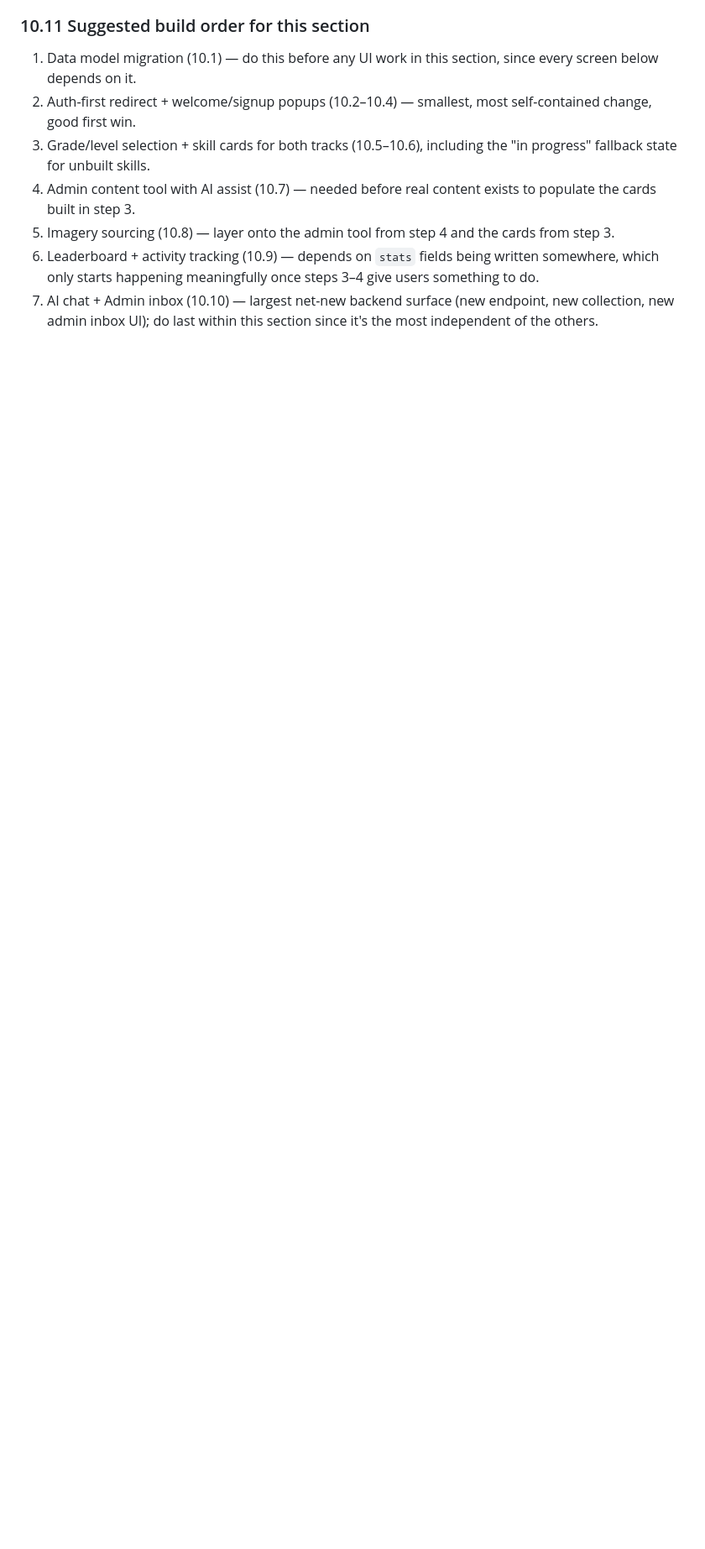
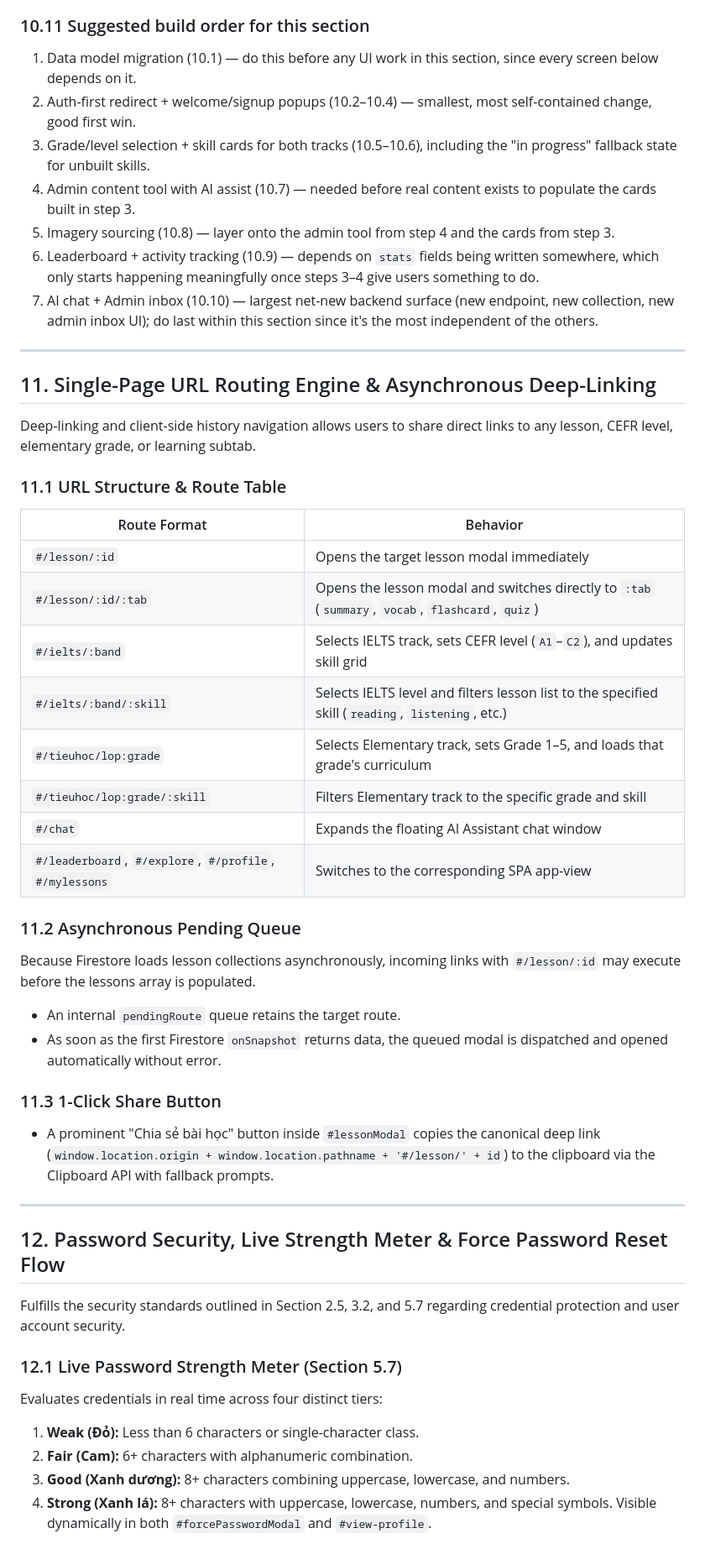
Before and after one commit to zietkha/english-master-web, a Markdown page: PROJECT-AUDIT-AND-ROADMAP.md, the part around one of its changes. Shown at 84% size. GitHub-like rendering; blank space fills up the shorter version.

Commit message:
docs(roadmap): add Section 11 and Section 12 specifications to PROJECT-AUDIT-AND-ROADMAP.md

```diff
--- a/PROJECT-AUDIT-AND-ROADMAP.md
+++ b/PROJECT-AUDIT-AND-ROADMAP.md
@@ -578,3 +578,42 @@ Two related but distinct pieces:
 5. Imagery sourcing (10.8) — layer onto the admin tool from step 4 and the cards from step 3.
 6. Leaderboard + activity tracking (10.9) — depends on `stats` fields being written somewhere, which only starts happening meaningfully once steps 3–4 give users something to do.
 7. AI chat + Admin inbox (10.10) — largest net-new backend surface (new endpoint, new collection, new admin inbox UI); do last within this section since it's the most independent of the others.
+
+---
+
+## 11. Single-Page URL Routing Engine & Asynchronous Deep-Linking
+Deep-linking and client-side history navigation allows users to share direct links to any lesson, CEFR level, elementary grade, or learning subtab.
+
+### 11.1 URL Structure & Route Table
+| Route Format | Behavior |
+|---|---|
+| `#/lesson/:id` | Opens the target lesson modal immediately |
+| `#/lesson/:id/:tab` | Opens the lesson modal and switches directly to `:tab` (`summary`, `vocab`, `flashcard`, `quiz`) |
+| `#/ielts/:band` | Selects IELTS track, sets CEFR level (`A1`–`C2`), and updates skill grid |
+| `#/ielts/:band/:skill` | Selects IELTS level and filters lesson list to the specified skill (`reading`, `listening`, etc.) |
+| `#/tieuhoc/lop:grade` | Selects Elementary track, sets Grade 1–5, and loads that grade's curriculum |
+| `#/tieuhoc/lop:grade/:skill` | Filters Elementary track to the specific grade and skill |
+| `#/chat` | Expands the floating AI Assistant chat window |
+| `#/leaderboard`, `#/explore`, `#/profile`, `#/mylessons` | Switches to the corresponding SPA app-view |
+
+### 11.2 Asynchronous Pending Queue
+Because Firestore loads lesson collections asynchronously, incoming links with `#/lesson/:id` may execute before the lessons array is populated.
+- An internal `pendingRoute` queue retains the target route.
+- As soon as the first Firestore `onSnapshot` returns data, the queued modal is dispatched and opened automatically without error.
+
+### 11.3 1-Click Share Button
+- A prominent "Chia sẻ bài học" button inside `#lessonModal` copies the canonical deep link (`window.location.origin + window.location.pathname + '#/lesson/' + id`) to the clipboard via the Clipboard API with fallback prompts.
+
+---
+
+## 12. Password Security, Live Strength Meter & Force Password Reset Flow
+Fulfills the security standards outlined in Section 2.5, 3.2, and 5.7 regarding credential protection and user account security.
+
+### 12.1 Live Password Strength Meter (Section 5.7)
+Evaluates credentials in real time across four distinct tiers:
+1. **Weak (Đỏ):** Less than 6 characters or single-character class.
+2. **Fair (Cam):** 6+ characters with alphanumeric combination.
+3. **Good (Xanh dương):** 8+ characters combining uppercase, lowercase, and numbers.
+4. **Strong (Xanh lá):** 8+ characters with uppercase, lowercase, numbers, and special symbols.
+Visible dynamically in both `#forcePasswordModal` and `#view-profile`.
+
```
Also changed, not shown: other parts of PROJECT-AUDIT-AND-ROADMAP.md (+9 -0 lines).
